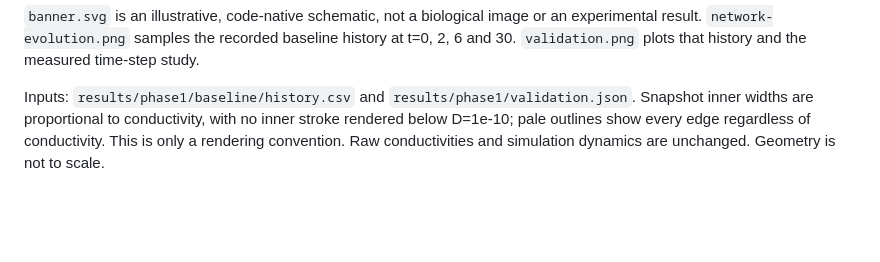
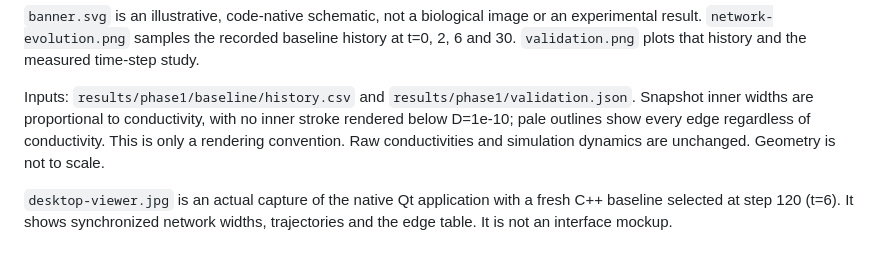
Before and after one commit to tiraaamisuuu/physarum-networks, a Markdown page: docs/assets/README.md, the part around the change. GitHub-like rendering; blank space fills up the shorter version.

```diff
--- a/docs/assets/README.md
+++ b/docs/assets/README.md
@@ -5,3 +5,5 @@ Rebuild with `.venv/bin/python analysis/make_readme_figures.py`.
 `banner.svg` is an illustrative, code-native schematic, not a biological image or an experimental result. `network-evolution.png` samples the recorded baseline history at t=0, 2, 6 and 30. `validation.png` plots that history and the measured time-step study.
 
 Inputs: `results/phase1/baseline/history.csv` and `results/phase1/validation.json`. Snapshot inner widths are proportional to conductivity, with no inner stroke rendered below D=1e-10; pale outlines show every edge regardless of conductivity. This is only a rendering convention. Raw conductivities and simulation dynamics are unchanged. Geometry is not to scale.
+
+`desktop-viewer.jpg` is an actual capture of the native Qt application with a fresh C++ baseline selected at step 120 (t=6). It shows synchronized network widths, trajectories and the edge table. It is not an interface mockup.
```
Also changed, not shown: README.md (+20 -0 lines), docs/DESKTOP_VIEWER.md (added, +70 -0 lines), docs/RESEARCH_LOG.md (+14 -0 lines), docs/assets/desktop-viewer.jpg (added), 10 other files.
